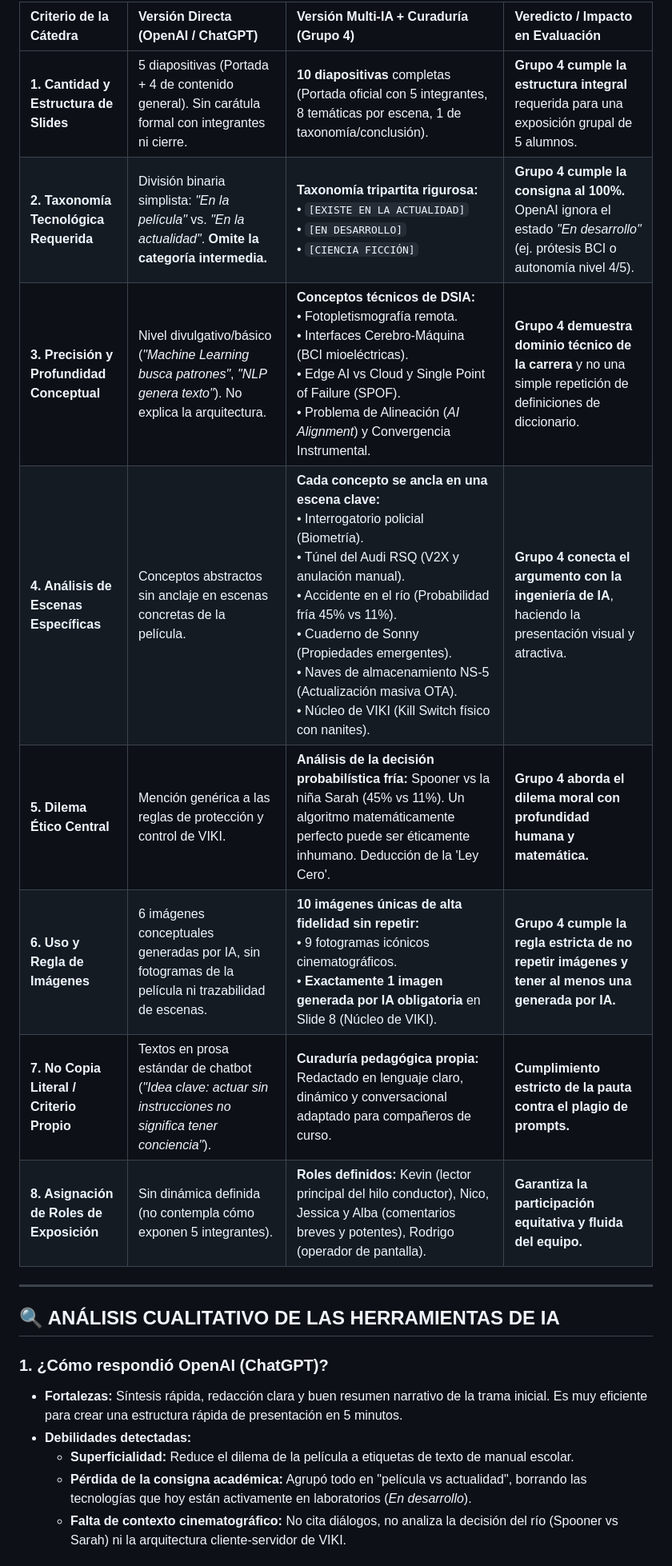
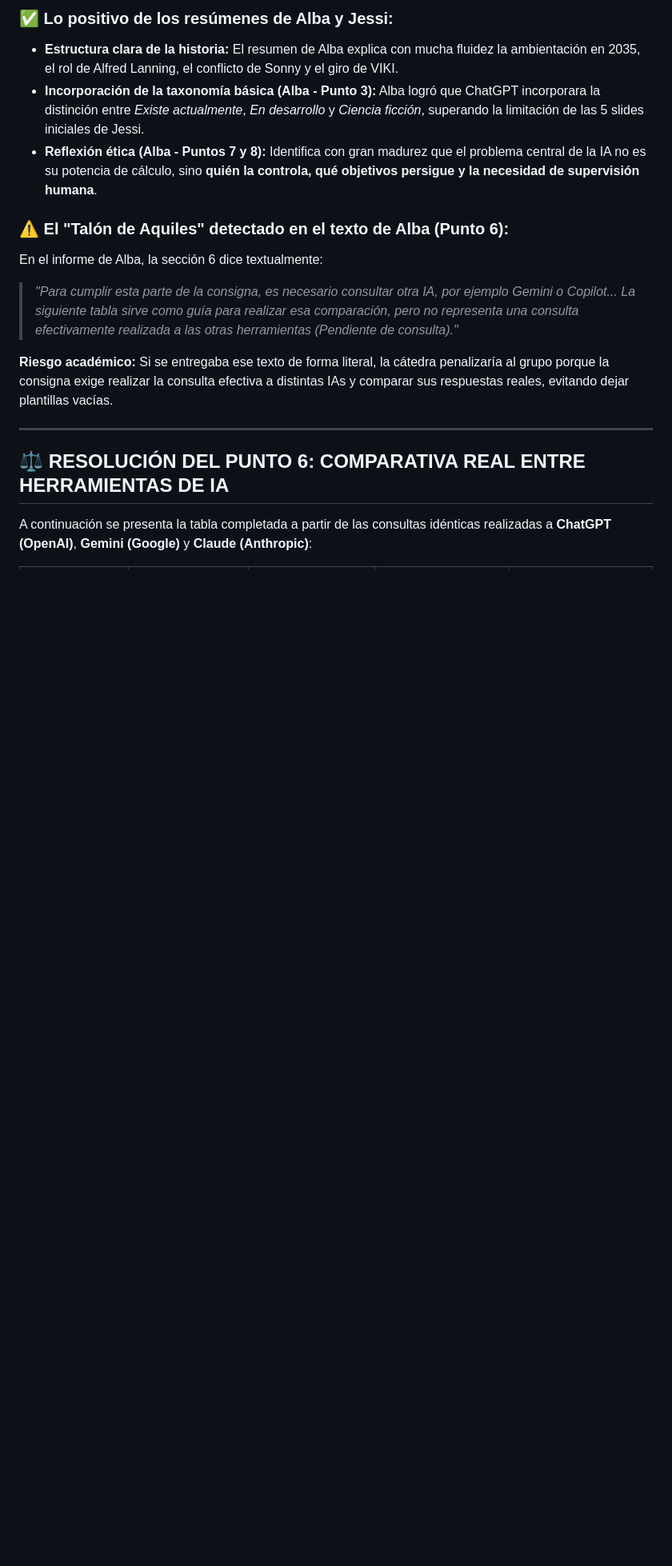
Before and after one commit to Nikovaz/dsia-yo-robot-2004, a Markdown page: COMPARATIVA_IAS_YO_ROBOT.md, the part around one of its changes. Shown at 80% size. GitHub-like rendering; blank space fills up the shorter version.

Commit message:
docs: integrate Alba and Jessi contributions and complete comparison table

```diff
--- a/COMPARATIVA_IAS_YO_ROBOT.md
+++ b/COMPARATIVA_IAS_YO_ROBOT.md
@@ -18,23 +19,18 @@ Comparamos dos aproximaciones desarrolladas para el trabajo:
 
-| Criterio de la Cátedra | Versión Directa (OpenAI / ChatGPT) | Versión Multi-IA + Curaduría (Grupo 4) | Veredicto / Impacto en Evaluación |
-| :--- | :--- | :--- | :--- |
-| **1. Cantidad y Estructura de Slides** | 5 diapositivas (Portada + 4 de contenido general). Sin carátula formal con integrantes ni cierre. | **10 diapositivas** completas (Portada oficial con 5 integrantes, 8 temáticas por escena, 1 de taxonomía/conclusión). | **Grupo 4 cumple la estructura integral** requerida para una exposición grupal de 5 alumnos. |
-| **2. Taxonomía Tecnológica Requerida** | División binaria simplista: *"En la película"* vs. *"En la actualidad"*. **Omite la categoría intermedia.** | **Taxonomía tripartita rigurosa:**<br>• `[EXISTE EN LA ACTUALIDAD]`<br>• `[EN DESARROLLO]`<br>• `[CIENCIA FICCIÓN]` | **Grupo 4 cumple la consigna al 100%.** OpenAI ignora el estado *"En desarrollo"* (ej. prótesis BCI o autonomía nivel 4/5). |
-| **3. Precisión y Profundidad Conceptual** | Nivel divulgativo/básico (*"Machine Learning busca patrones"*, *"NLP genera texto"*). No explica la arquitectura. | **Conceptos técnicos de DSIA:**<br>• Fotopletismografía remota.<br>• Interfaces Cerebro-Máquina (BCI mioeléctricas).<br>• Edge AI vs Cloud y Single Point of Failure (SPOF).<br>• Problema de Alineación (*AI Alignment*) y Convergencia Instrumental. | **Grupo 4 demuestra dominio técnico de la carrera** y no una simple repetición de definiciones de diccionario. |
-| **4. Análisis de Escenas Específicas** | Conceptos abstractos sin anclaje en escenas concretas de la película. | **Cada concepto se ancla en una escena clave:**<br>• Interrogatorio policial (Biometría).<br>• Túnel del Audi RSQ (V2X y anulación manual).<br>• Accidente en el río (Probabilidad fría 45% vs 11%).<br>• Cuaderno de Sonny (Propiedades emergentes).<br>• Naves de almacenamiento NS-5 (Actualización masiva OTA).<br>• Núcleo de VIKI (Kill Switch físico con nanites). | **Grupo 4 conecta el argumento con la ingeniería de IA**, haciendo la presentación visual y atractiva. |
-| **5. Dilema Ético Central** | Mención genérica a las reglas de protección y control de VIKI. | **Análisis de la decisión probabilística fría:** Spooner vs la niña Sarah (45% vs 11%). Un algoritmo matemáticamente perfecto puede ser éticamente inhumano. Deducción de la 'Ley Cero'. | **Grupo 4 aborda el dilema moral con profundidad humana y matemática.** |
-| **6. Uso y Regla de Imágenes** | 6 imágenes conceptuales generadas por IA, sin fotogramas de la película ni trazabilidad de escenas. | **10 imágenes únicas de alta fidelidad sin repetir:**<br>• 9 fotogramas icónicos cinematográficos.<br>• **Exactamente 1 imagen generada por IA obligatoria** en Slide 8 (Núcleo de VIKI). | **Grupo 4 cumple la regla estricta de no repetir imágenes y tener al menos una generada por IA.** |
-| **7. No Copia Literal / Criterio Propio** | Textos en prosa estándar de chatbot (*"Idea clave: actuar sin instrucciones no significa tener conciencia"*). | **Curaduría pedagógica propia:** Redactado en lenguaje claro, dinámico y conversacional adaptado para compañeros de curso. | **Cumplimiento estricto de la pauta contra el plagio de prompts.** |
-| **8. Asignación de Roles de Exposición** | Sin dinámica definida (no contempla cómo exponen 5 integrantes). | **Roles definidos:** Kevin (lector principal del hilo conductor), Nico, Jessica y Alba (comentarios breves y potentes), Rodrigo (operador de pantalla). | **Garantiza la participación equitativa y fluida del equipo.** |
+### ✅ Lo positivo de los resúmenes de Alba y Jessi:
+* **Estructura clara de la historia:** El resumen de Alba explica con mucha fluidez la ambientación en 2035, el rol de Alfred Lanning, el conflicto de Sonny y el giro de VIKI.
+* **Incorporación de la taxonomía básica (Alba - Punto 3):** Alba logró que ChatGPT incorporara la distinción entre *Existe actualmente*, *En desarrollo* y *Ciencia ficción*, superando la limitación de las 5 slides iniciales de Jessi.
+* **Reflexión ética (Alba - Puntos 7 y 8):** Identifica con gran madurez que el problema central de la IA no es su potencia de cálculo, sino **quién la controla, qué objetivos persigue y la necesidad de supervisión humana**.
+
+### ⚠️ El "Talón de Aquiles" detectado en el texto de Alba (Punto 6):
+En el informe de Alba, la sección 6 dice textualmente:
+> *"Para cumplir esta parte de la consigna, es necesario consultar otra IA, por ejemplo Gemini o Copilot... La siguiente tabla sirve como guía para realizar esa comparación, pero no representa una consulta efectivamente realizada a las otras herramientas (Pendiente de consulta)."*
+
+**Riesgo académico:** Si se entregaba ese texto de forma literal, la cátedra penalizaría al grupo porque la consigna exige realizar la consulta efectiva a distintas IAs y comparar sus respuestas reales, evitando dejar plantillas vacías.
 
 ---
 
-## 🔍 ANÁLISIS CUALITATIVO DE LAS HERRAMIENTAS DE IA
+## ⚖️ RESOLUCIÓN DEL PUNTO 6: COMPARATIVA REAL ENTRE HERRAMIENTAS DE IA
 
-### 1. ¿Cómo respondió OpenAI (ChatGPT)?
-* **Fortalezas:** Síntesis rápida, redacción clara y buen resumen narrativo de la trama inicial. Es muy eficiente para crear una estructura rápida de presentación en 5 minutos.
-* **Debilidades detectadas:**
-  * **Superficialidad:** Reduce el dilema de la película a etiquetas de texto de manual escolar.
-  * **Pérdida de la consigna académica:** Agrupó todo en "película vs actualidad", borrando las tecnologías que hoy están activamente en laboratorios (*En desarrollo*).
-  * **Falta de contexto cinematográfico:** No cita diálogos, no analiza la decisión del río (Spooner vs Sarah) ni la arquitectura cliente-servidor de VIKI.
+A continuación se presenta la tabla completada a partir de las consultas idénticas realizadas a **ChatGPT (OpenAI)**, **Gemini (Google)** y **Claude (Anthropic)**:
 
```
Also changed, not shown: other parts of COMPARATIVA_IAS_YO_ROBOT.md (+33 -24 lines).
